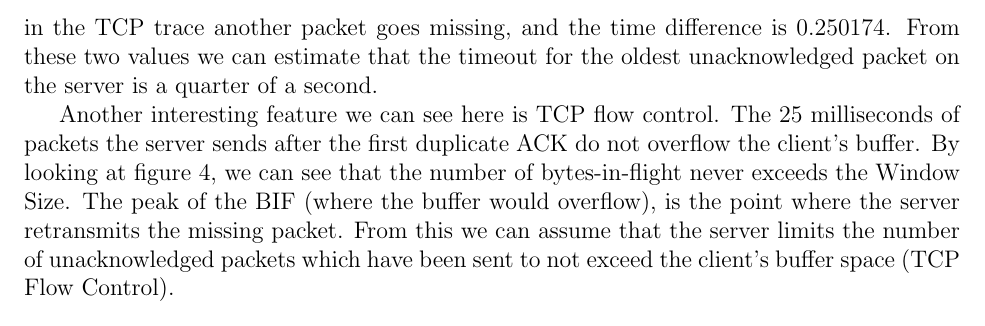
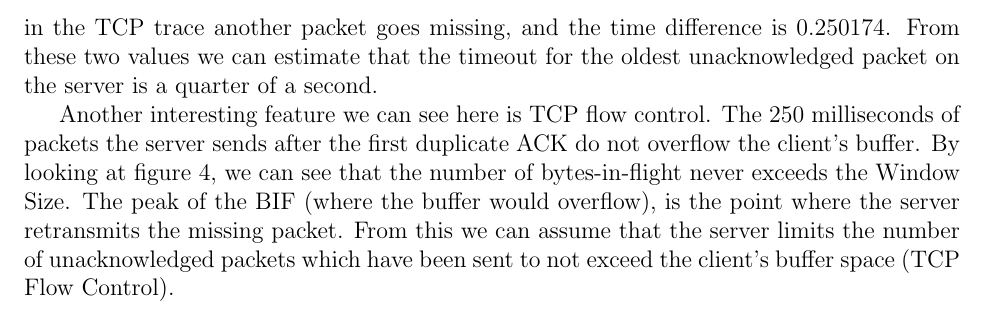
Before and after one commit to will-goodman/advanced-networking-tcp-dynamics-report, a LaTeX document (tcp-dynamics-report.tex): part of page 3 of 12, cut so that both start at the same text. Compiled offline with pdfLaTeX.

Commit message:
Fixed milliseconds typo

```diff
--- a/tcp-dynamics-report.tex
+++ b/tcp-dynamics-report.tex
@@ -70,7 +70,7 @@ Later in the TCP trace another packet goes missing, and the time difference is 0
 From these two values we can estimate that the timeout for the oldest unacknowledged packet on the server is a quarter of a second.
 
 Another interesting feature we can see here is TCP flow control.
-The 25 milliseconds of packets the server sends after the first duplicate ACK do not overflow the client's buffer.
+The 250 milliseconds of packets the server sends after the first duplicate ACK do not overflow the client's buffer.
 By looking at figure \ref{figure3: BIF and Window Size}, we can see that the number of bytes-in-flight never exceeds the Window Size.
 The peak of the BIF (where the buffer would overflow), is the point where the server retransmits the missing packet.
 From this we can assume that the server limits the number of unacknowledged packets which have been sent to not exceed the client's buffer space (TCP Flow Control).
```
Also changed, not shown: tcp-dynamics-report.tex (2 more changed lines).
